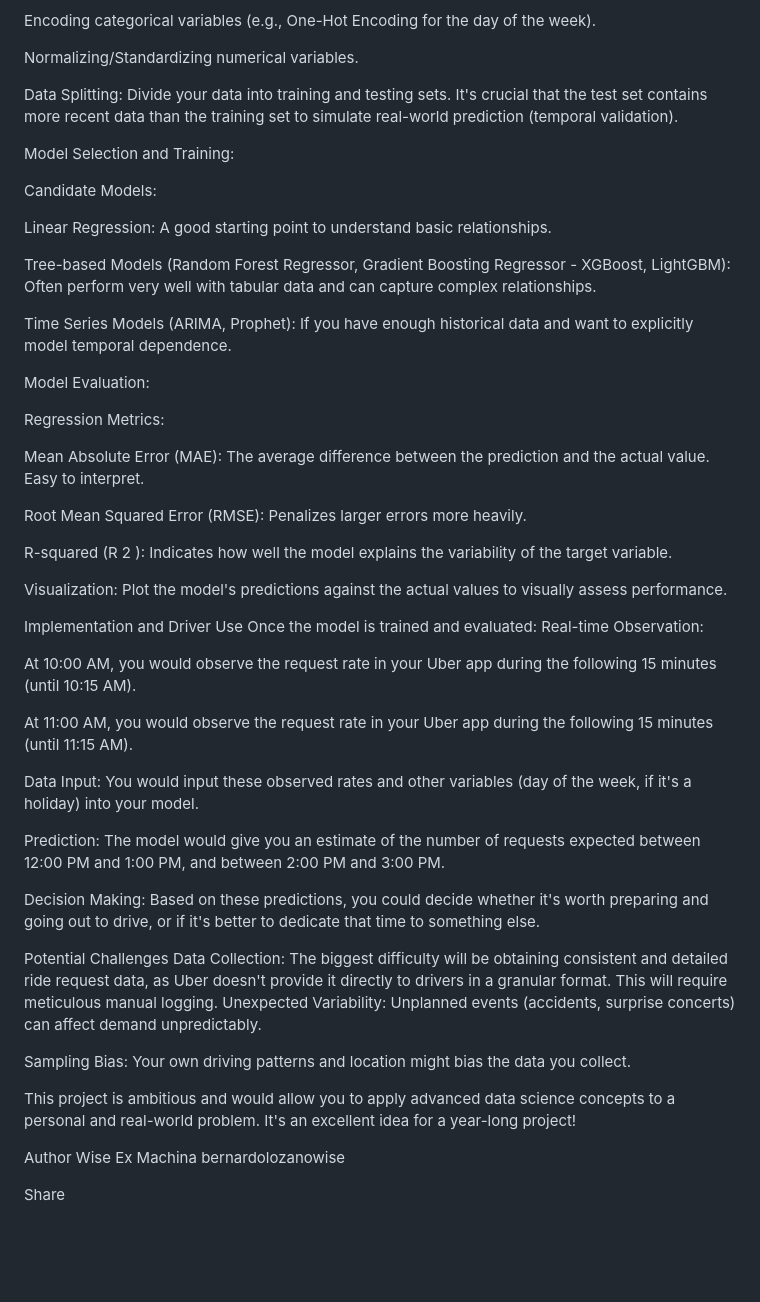
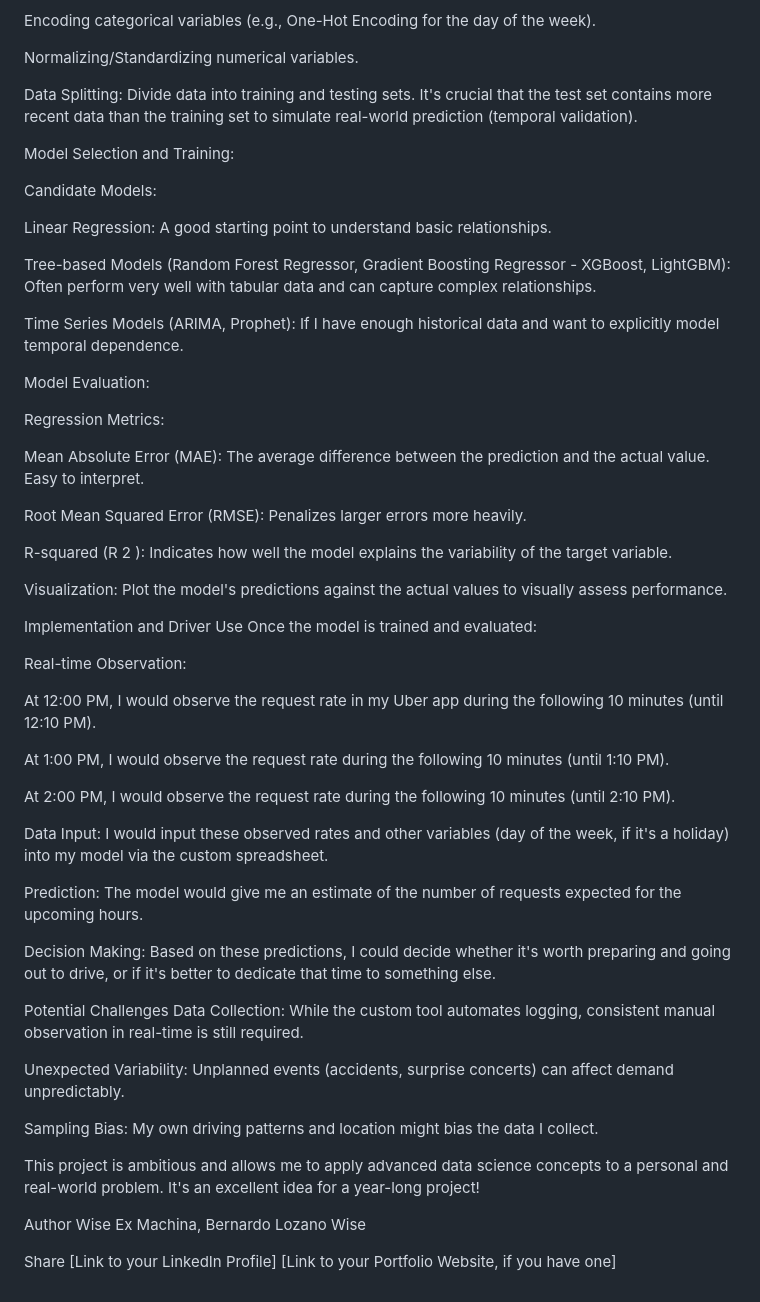
Before and after one commit to WiseExMachina/Uber-Data-Collector, a Markdown page: README.md, the part around one of its changes. Drawn GitHub-style; blank space fills up the shorter version.

```diff
--- a/README.md
+++ b/README.md
@@ -76,7 +75,7 @@ Encoding categorical variables (e.g., One-Hot Encoding for the day of the week).
 
 Normalizing/Standardizing numerical variables.
 
-Data Splitting: Divide your data into training and testing sets. It's crucial that the test set contains more recent data than the training set to simulate real-world prediction (temporal validation).
+Data Splitting: Divide data into training and testing sets. It's crucial that the test set contains more recent data than the training set to simulate real-world prediction (temporal validation).
 
 Model Selection and Training:
 
@@ -86,7 +85,7 @@ Linear Regression: A good starting point to understand basic relationships.
 
 Tree-based Models (Random Forest Regressor, Gradient Boosting Regressor - XGBoost, LightGBM): Often perform very well with tabular data and can capture complex relationships.
 
-Time Series Models (ARIMA, Prophet): If you have enough historical data and want to explicitly model temporal dependence.
+Time Series Models (ARIMA, Prophet): If I have enough historical data and want to explicitly model temporal dependence.
 
 Model Evaluation:
 
@@ -98,35 +97,39 @@ Root Mean Squared Error (RMSE): Penalizes larger errors more heavily.
 
 R-squared (R
 2
-): Indicates how well the model explains the variability of the target variable.
+ ): Indicates how well the model explains the variability of the target variable.
 
 Visualization: Plot the model's predictions against the actual values to visually assess performance.
 
 Implementation and Driver Use
 Once the model is trained and evaluated:
+
 Real-time Observation:
 
-At 10:00 AM, you would observe the request rate in your Uber app during the following 15 minutes (until 10:15 AM).
+At 12:00 PM, I would observe the request rate in my Uber app during the following 10 minutes (until 12:10 PM).
 
-At 11:00 AM, you would observe the request rate in your Uber app during the following 15 minutes (until 11:15 AM).
+At 1:00 PM, I would observe the request rate during the following 10 minutes (until 1:10 PM).
 
-Data Input: You would input these observed rates and other variables (day of the week, if it's a holiday) into your model.
+At 2:00 PM, I would observe the request rate during the following 10 minutes (until 2:10 PM).
 
-Prediction: The model would give you an estimate of the number of requests expected between 12:00 PM and 1:00 PM, and between 2:00 PM and 3:00 PM.
+Data Input: I would input these observed rates and other variables (day of the week, if it's a holiday) into my model via the custom spreadsheet.
 
-Decision Making: Based on these predictions, you could decide whether it's worth preparing and going out to drive, or if it's better to dedicate that time to something else.
+Prediction: The model would give me an estimate of the number of requests expected for the upcoming hours.
+
+Decision Making: Based on these predictions, I could decide whether it's worth preparing and going out to drive, or if it's better to dedicate that time to something else.
 
 Potential Challenges
-Data Collection: The biggest difficulty will be obtaining consistent and detailed ride request data, as Uber doesn't provide it directly to drivers in a granular format. This will require meticulous manual logging.
+Data Collection: While the custom tool automates logging, consistent manual observation in real-time is still required.
+
 Unexpected Variability: Unplanned events (accidents, surprise concerts) can affect demand unpredictably.
 
-Sampling Bias: Your own driving patterns and location might bias the data you collect.
+Sampling Bias: My own driving patterns and location might bias the data I collect.
 
-This project is ambitious and would allow you to apply advanced data science concepts to a personal and real-world problem. It's an excellent idea for a year-long project!
+This project is ambitious and allows me to apply advanced data science concepts to a personal and real-world problem. It's an excellent idea for a year-long project!
 
 Author
-Wise Ex Machina
-bernardolozanowise
-
+Wise Ex Machina, Bernardo Lozano Wise
 
 Share
+[Link to your LinkedIn Profile]
+[Link to your Portfolio Website, if you have one]
```
Also changed, not shown: other parts of README.md (+25 -26 lines).
